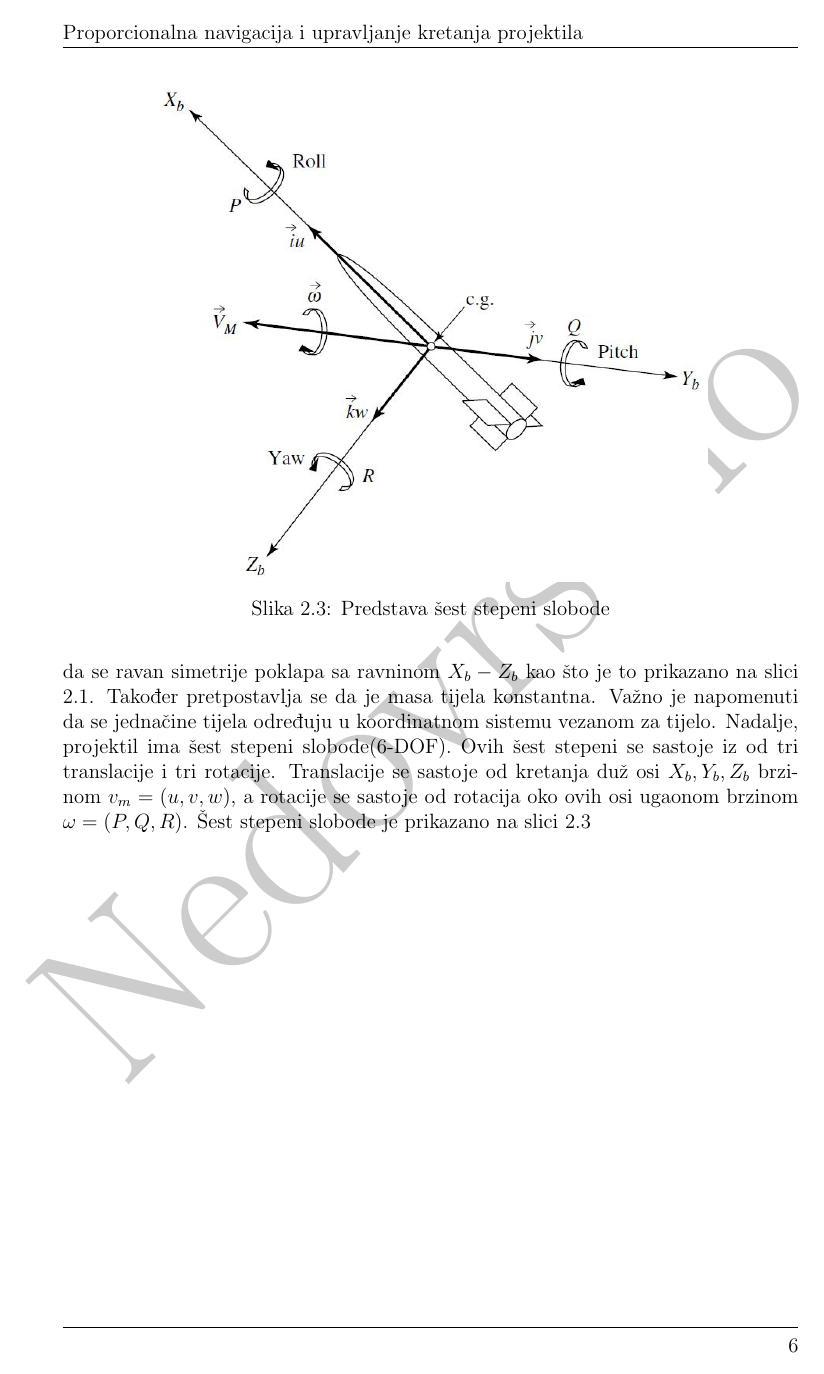
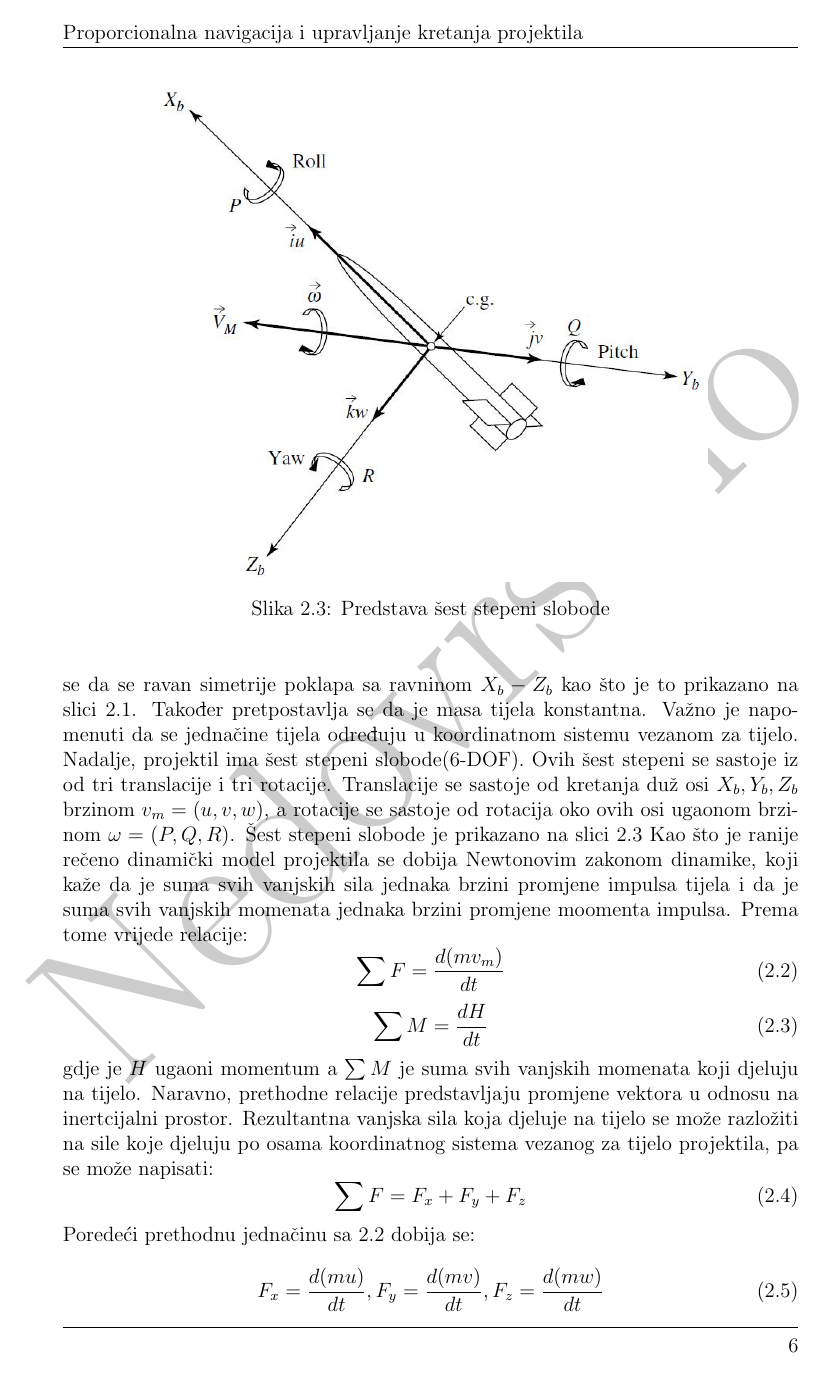
Before and after one commit to ackermannW/final, a LaTeX document (main.tex, which reads Chapters/KS.tex): page 6 of 15 before the commit and page 6 of 16 after it. Compiled offline with pdfLaTeX.

Commit message:
done for the day

```diff
--- a/Chapters/KS.tex
+++ b/Chapters/KS.tex
@@ -80,3 +80,30 @@ na slici \ref{fig:dof}
     \caption{Predstava šest stepeni slobode}
     \label{fig:dof}
 \end{figure}
+Kao što je ranije rečeno dinamički model projektila se dobija Newtonovim zakonom dinamike,
+koji kaže da je suma svih vanjskih sila jednaka brzini promjene impulsa tijela i da je
+suma svih vanjskih momenata jednaka brzini promjene moomenta impulsa. Prema tome vrijede relacije:
+\begin{equation}
+    \sum F=\frac{d(mv_m)}{dt}
+    \label{eq:f}
+\end{equation}
+\begin{equation}
+    \sum M=\frac{dH}{dt}
+\end{equation}
+gdje je $H$ ugaoni momentum a $\sum M$ je suma svih vanjskih momenata koji djeluju na tijelo. Naravno, prethodne
+relacije predstavljaju promjene vektora u odnosu na inertcijalni prostor. Rezultantna vanjska sila koja
+djeluje na tijelo se može razložiti na sile koje djeluju po osama koordinatnog sistema
+vezanog za tijelo projektila, pa se može napisati:
+\begin{equation}
+    \sum F=F_x+F_y+F_z
+\end{equation}
+Poredeći prethodnu jednačinu sa \ref{eq:f} dobija se:
+\begin{equation}
+    F_x=\frac{d(mu)}{dt}, F_y=\frac{d(mv)}{dt}, F_z=\frac{d(mw)}{dt}
+    \label{eq:31}
+\end{equation}
+Analogno, dobija se da vrijedi:
+\begin{equation}
+    L=\frac{dH_x}{dt},M=\frac{dH_y}{dt},N=\frac{dH_z}{dt}
+    \label{eq:32}
+\end{equation}
```
Also changed, not shown: references.bib (+8 -0 lines), main.bbl, main.pdf, Chapters/KS.tex (21 more changed lines), 6 other files.
